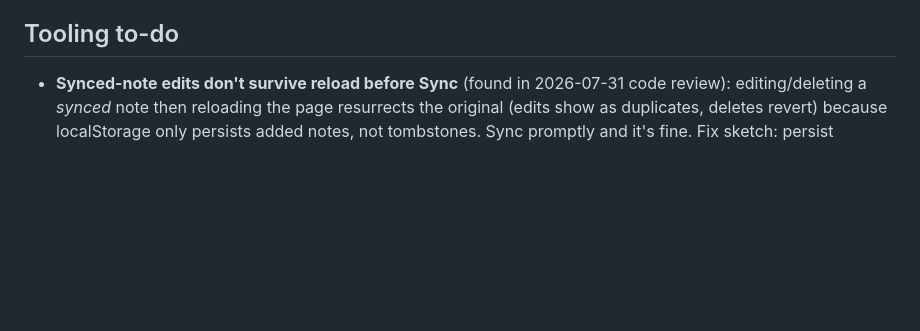
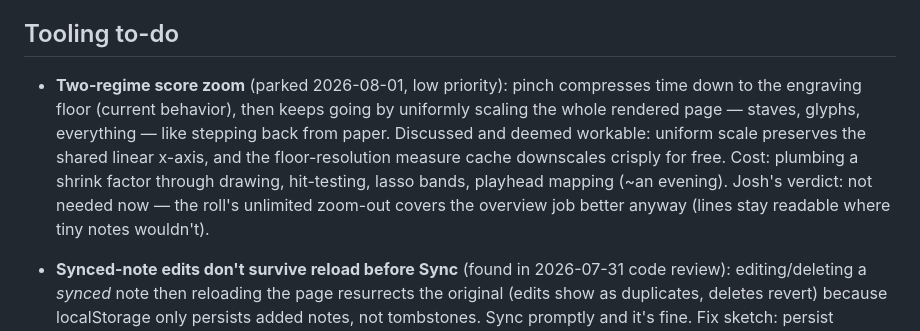
Before and after one commit to joshcough/FF1-OST-Analysis, a Markdown page: open-items.md, the part around the change. GitHub-like rendering; blank space fills up the shorter version.

Commit message:
Open items: park two-regime score zoom idea (time-compress then page-scale)
Co-Authored-By: Claude Fable 5 <noreply@anthropic.com>

```diff
--- a/open-items.md
+++ b/open-items.md
@@ -38,6 +38,17 @@ session start alongside the quiz.)
   from bed), then joint session.
 
 ## Tooling to-do
+
+- **Two-regime score zoom** (parked 2026-08-01, low priority): pinch
+  compresses time down to the engraving floor (current behavior), then
+  keeps going by uniformly scaling the whole rendered page — staves,
+  glyphs, everything — like stepping back from paper. Discussed and
+  deemed workable: uniform scale preserves the shared linear x-axis, and
+  the floor-resolution measure cache downscales crisply for free. Cost:
+  plumbing a shrink factor through drawing, hit-testing, lasso bands,
+  playhead mapping (~an evening). Josh's verdict: not needed now — the
+  roll's unlimited zoom-out covers the overview job better anyway (lines
+  stay readable where tiny notes wouldn't).
 
 - **Synced-note edits don't survive reload before Sync** (found in 2026-07-31
   code review): editing/deleting a *synced* note then reloading the page
```
